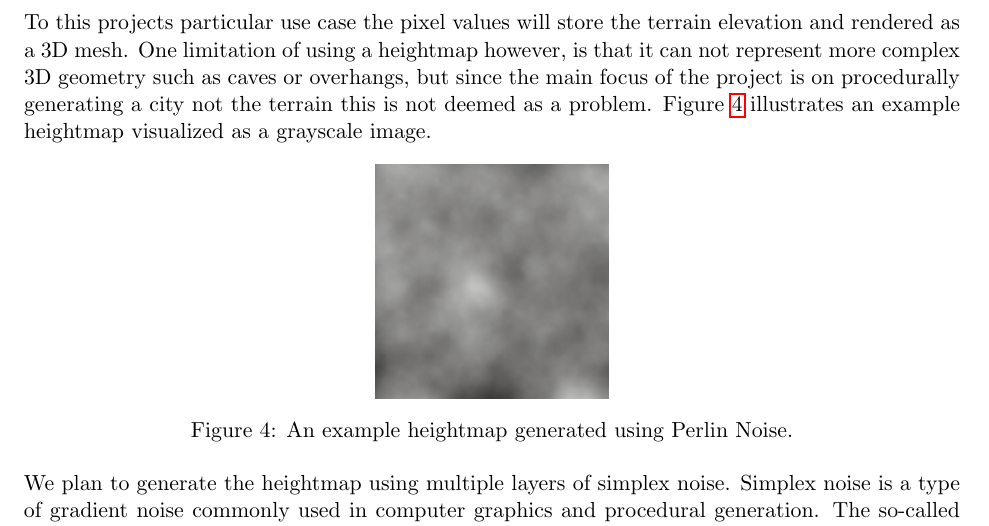
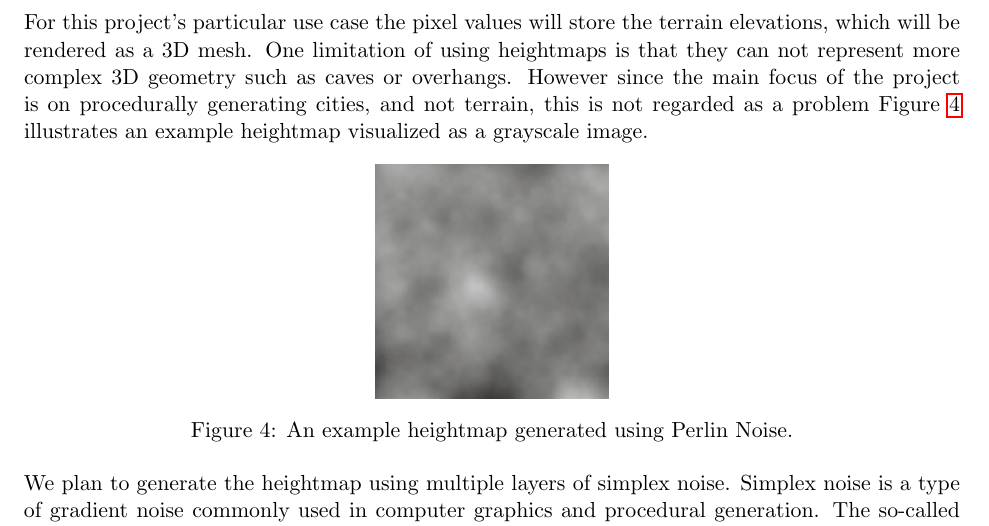
Before and after one commit to DATX02-20-02/Report, a LaTeX document (main.tex, which reads tex/method/terrain.tex): part of page 13 of 22, cut so that both start at the same text. Compiled offline with pdfLaTeX.

Commit message:
Smaller sentence changes to terrain.tex

```diff
--- a/tex/method/terrain.tex
+++ b/tex/method/terrain.tex
@@ -6,8 +6,8 @@
 We will approach this subproblem by first generating a heightmap that represents the hills and the valleys of the landscape.
 A heightmap is a bitmap image where each pixel typically store values representing a surface elevation or displacement.
 This is often visualized as a grayscale image where the black pixels represents the minimum elevation, and white represents the maximum elevation.
-To this projects particular use case the pixel values will store the terrain elevation and rendered as a 3D mesh.
-One limitation of using a heightmap however, is that it can not represent more complex 3D geometry such as caves or overhangs, but since the main focus of the project is on procedurally generating a city not the terrain this is not deemed as a problem.
+For this project's particular use case the pixel values will store the terrain elevations, which will be rendered as a 3D mesh.
+One limitation of using heightmaps is that they can not represent more complex 3D geometry such as caves or overhangs. However since the main focus of the project is on procedurally generating cities, and not terrain, this is not regarded as a problem
 Figure~\ref{fig:heightmap} illustrates an example heightmap visualized as a grayscale image.
 
 % NOTE(anton): image generated from https://cpetry.github.io/TextureGenerator-Online/
```
